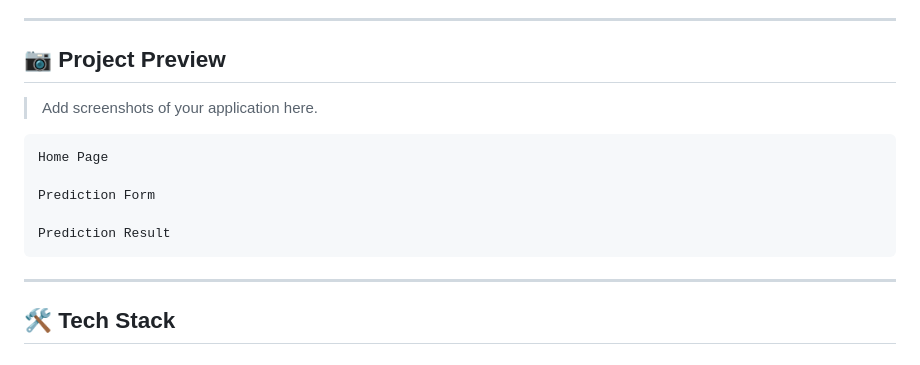
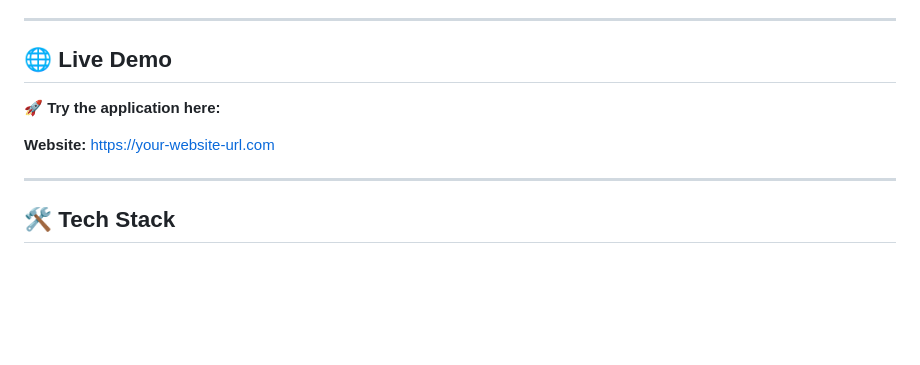
Before and after one commit to alisalmann7386-crypto/Mental-Health-Score, a Markdown page: README.md, the part around the change. Drawn GitHub-style; blank space fills up the shorter version.

````diff
--- a/README.md
+++ b/README.md
@@ -20,19 +20,14 @@ The application predicts a user's Mental Health Score based on their lifestyle,
 
 ---
 
-## 📷 Project Preview
+## 🌐 Live Demo
 
-> Add screenshots of your application here.
+🚀 **Try the application here:**
 
-```
-Home Page
-
-Prediction Form
-
-Prediction Result
-```
+**Website:** https://your-website-url.com
 
 ---
+
 
 ## 🛠️ Tech Stack
 
````
